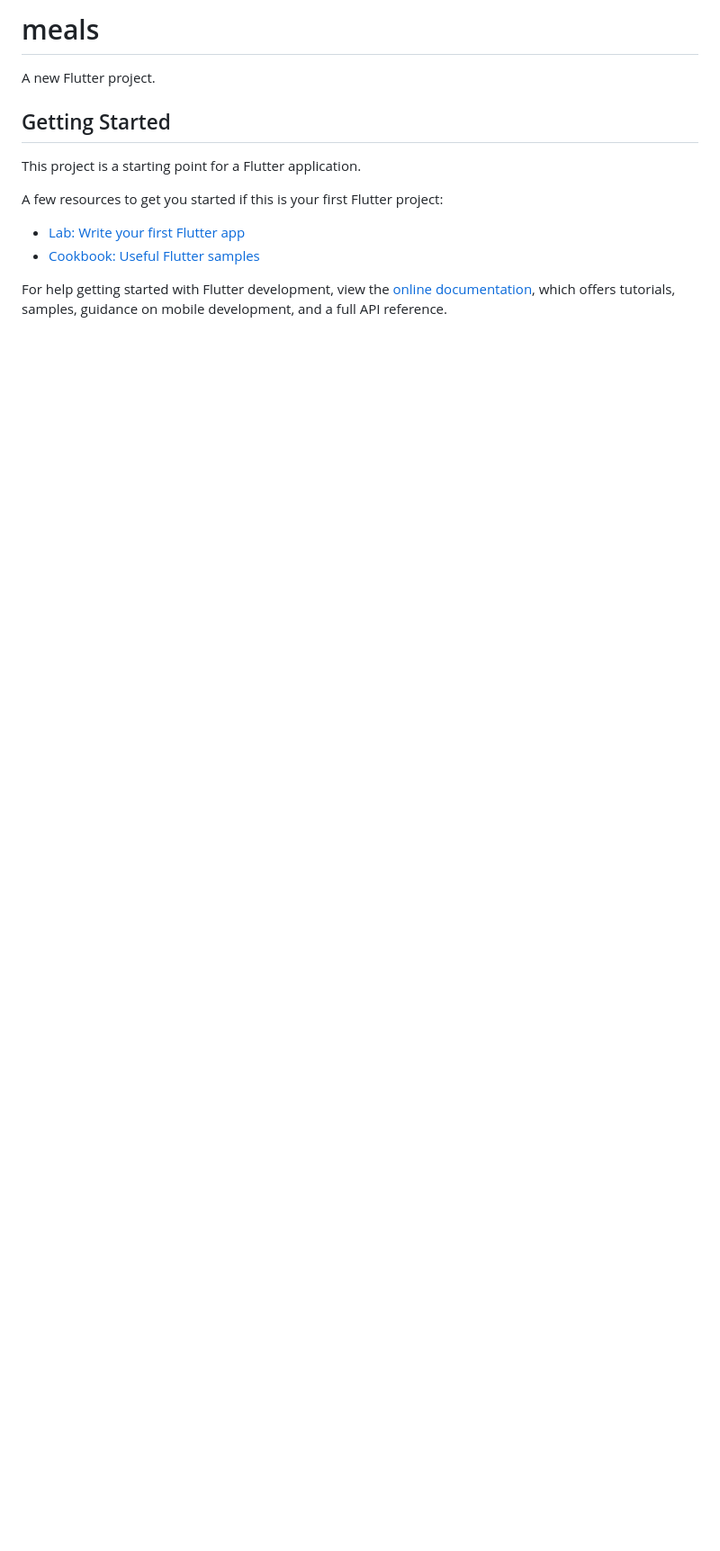
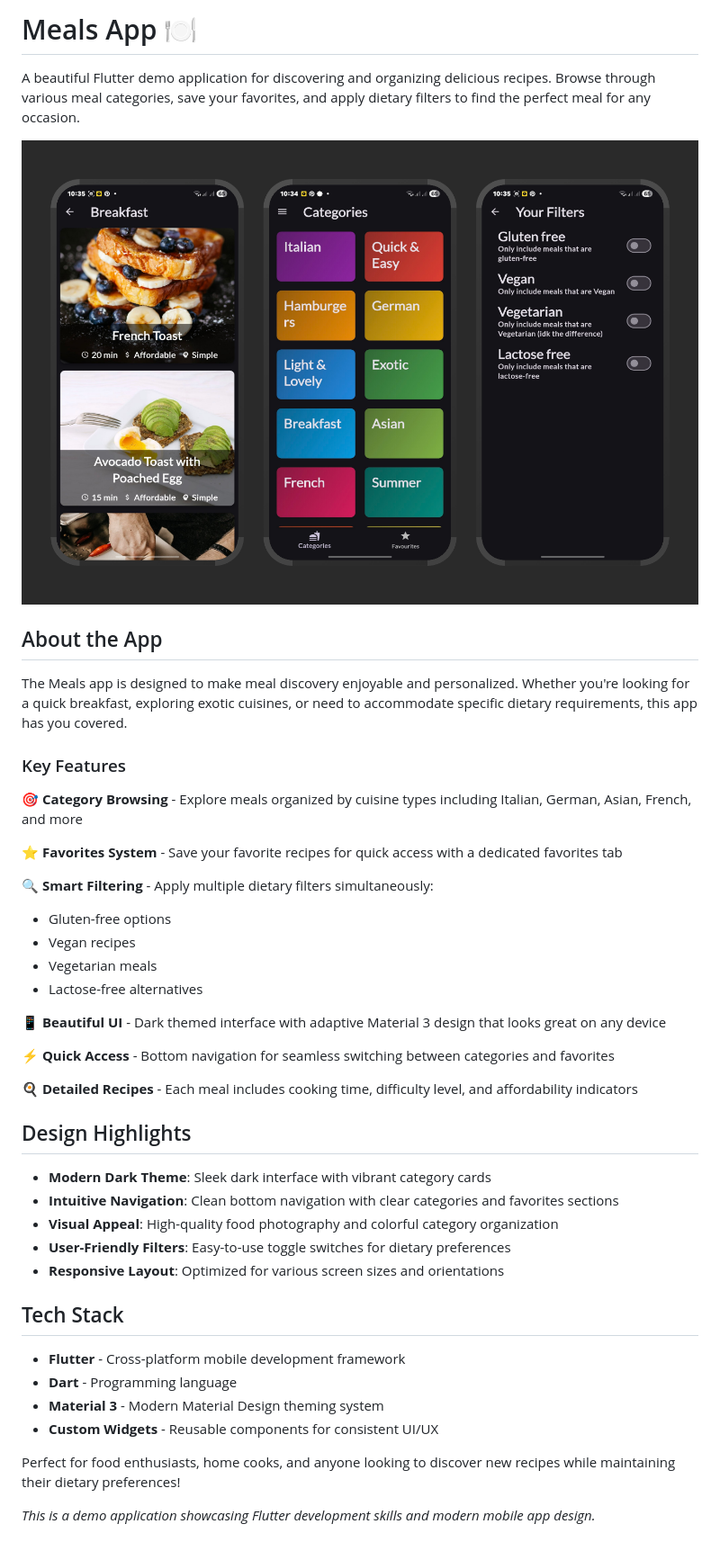
Before and after one commit to mkasem06/flutter-projects, a Markdown page: meals/README.md, the part around the change. Shown: that part at 90% size. Rendered like a GitHub page; pictures changed too: meals/project-2.png (added); blank space fills up the shorter version.

```diff
--- a/meals/README.md
+++ b/meals/README.md
@@ -1,16 +1,46 @@
-# meals
+# Meals App 🍽️
 
-A new Flutter project.
+A beautiful Flutter demo application for discovering and organizing delicious recipes. Browse through various meal categories, save your favorites, and apply dietary filters to find the perfect meal for any occasion.
 
-## Getting Started
+![Meals App Screenshots](project-2.png)
 
-This project is a starting point for a Flutter application.
+## About the App
 
-A few resources to get you started if this is your first Flutter project:
+The Meals app is designed to make meal discovery enjoyable and personalized. Whether you're looking for a quick breakfast, exploring exotic cuisines, or need to accommodate specific dietary requirements, this app has you covered.
 
-- [Lab: Write your first Flutter app](https://docs.flutter.dev/get-started/codelab)
-- [Cookbook: Useful Flutter samples](https://docs.flutter.dev/cookbook)
+### Key Features
 
-For help getting started with Flutter development, view the
-[online documentation](https://docs.flutter.dev/), which offers tutorials,
-samples, guidance on mobile development, and a full API reference.
+🎯 **Category Browsing** - Explore meals organized by cuisine types including Italian, German, Asian, French, and more
+
+⭐ **Favorites System** - Save your favorite recipes for quick access with a dedicated favorites tab
+
+🔍 **Smart Filtering** - Apply multiple dietary filters simultaneously:
+- Gluten-free options
+- Vegan recipes
+- Vegetarian meals
+- Lactose-free alternatives
+
+📱 **Beautiful UI** - Dark themed interface with adaptive Material 3 design that looks great on any device
+
+⚡ **Quick Access** - Bottom navigation for seamless switching between categories and favorites
+
+🍳 **Detailed Recipes** - Each meal includes cooking time, difficulty level, and affordability indicators
+
+## Design Highlights
+
+- **Modern Dark Theme**: Sleek dark interface with vibrant category cards
+- **Intuitive Navigation**: Clean bottom navigation with clear categories and favorites sections
+- **Visual Appeal**: High-quality food photography and colorful category organization
+- **User-Friendly Filters**: Easy-to-use toggle switches for dietary preferences
+- **Responsive Layout**: Optimized for various screen sizes and orientations
+
+## Tech Stack
+
+- **Flutter** - Cross-platform mobile development framework
+- **Dart** - Programming language
+- **Material 3** - Modern Material Design theming system
+- **Custom Widgets** - Reusable components for consistent UI/UX
+
+Perfect for food enthusiasts, home cooks, and anyone looking to discover new recipes while maintaining their dietary preferences!
+
+*This is a demo application showcasing Flutter development skills and modern mobile app design.*
```
Also changed, not shown: expenses_tracker/README.md (+43 -10 lines), flutter_chat/README.md (+40 -10 lines), expenses_tracker/project-3.png (added), flutter_chat/project-1.png (added).
